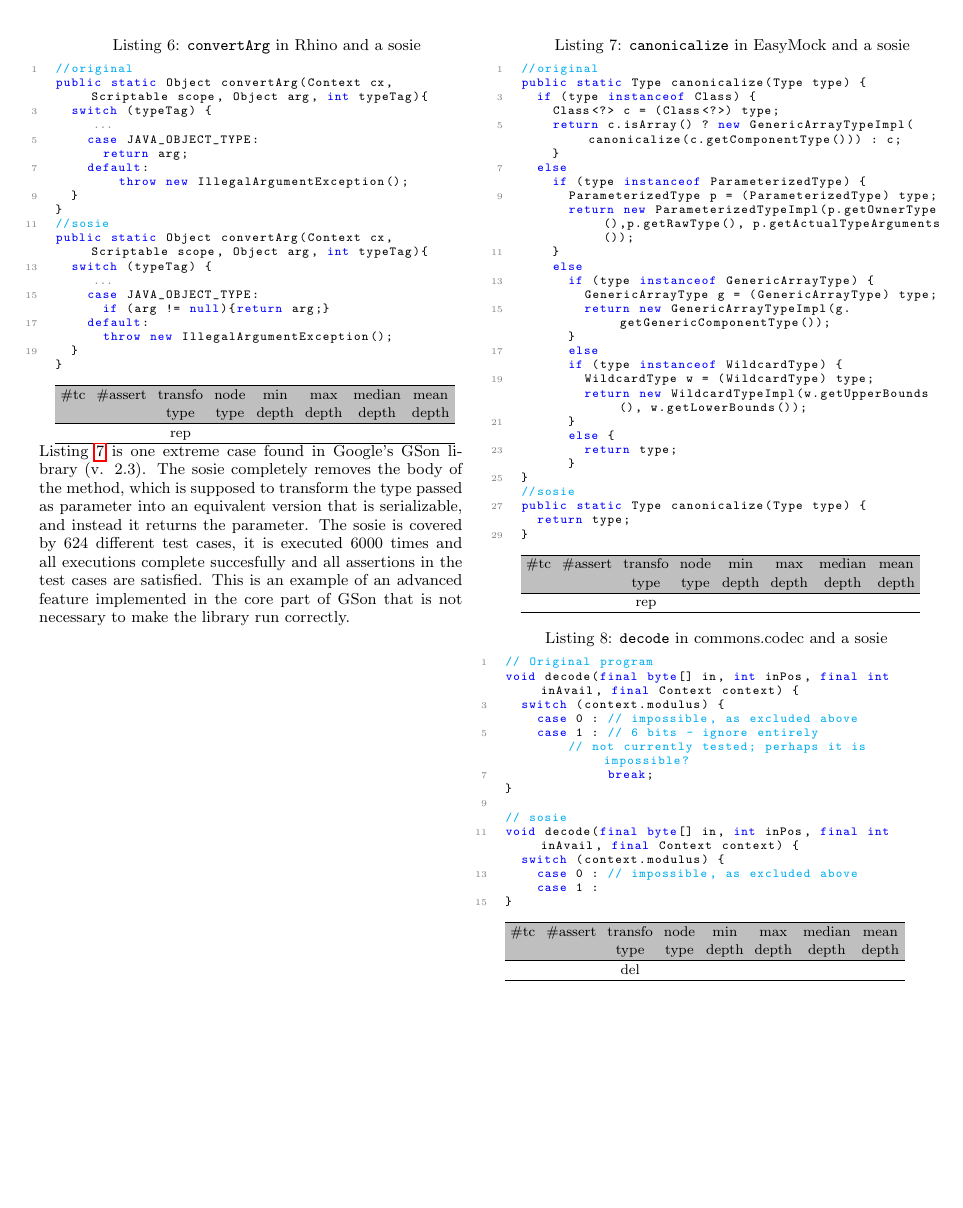
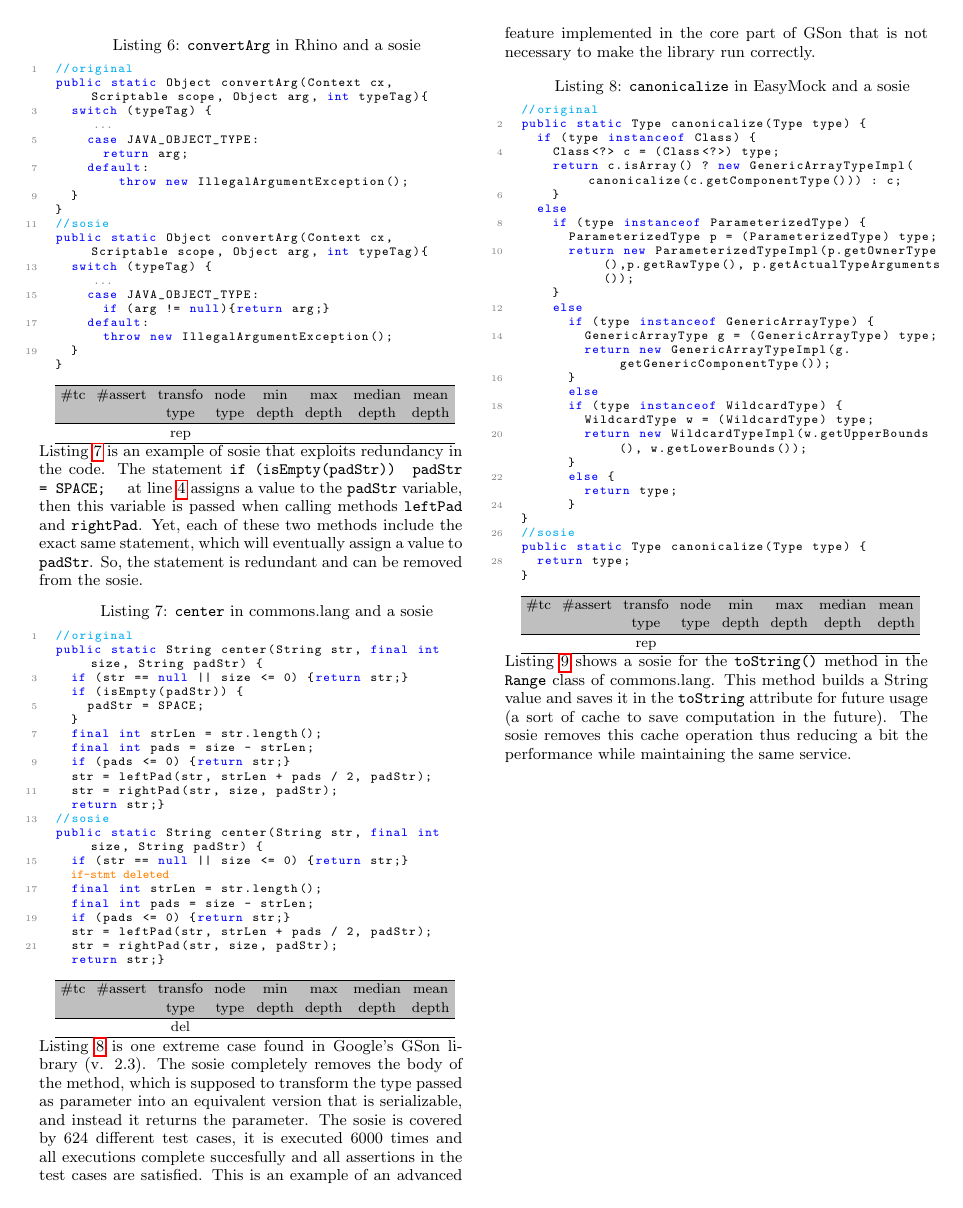
Before and after one commit to DIVERSIFY-project/sosie-dataset, a LaTeX paper (sosie-dataset.tex, which reads sosie019-lang-center.tex, sosie020-lang-range-tostring.tex): page 3 of 7. Compiled offline with pdfLaTeX.

Commit message:
new sosies

```diff
--- /dev/null
+++ b/sosie019-lang-center.tex
@@ -0,0 +1,42 @@
+Listing \ref{lst:center} is an example of sosie that exploits redundancy in the code. The statement \texttt{if (isEmpty(padStr)) {
+  padStr = SPACE;
+} } at line \ref{l:isempty} assigns a value to the \texttt{padStr} variable, then this variable is passed when calling methods \texttt{leftPad} and \texttt{rightPad}. Yet, each of these two methods include the exact same statement, which will eventually assign a value to \texttt{padStr}. So, the statement is redundant and can be removed from the sosie.
+
+
+%org.apache.commons.lang.StringUtils:5553
+%source: "redundant checking.txt" in the drpbox folder
+\begin{minipage}{\columnwidth}
+\begin{lstlisting}[caption={\texttt{center} in commons.lang and a sosie},label={lst:center},language=java,numbers=left]
+//original
+public static String center(String str, final int size, String padStr) {
+  if (str == null || size <= 0) {return str;}
+  if (isEmpty(padStr)) { %*\label{l:isempty}*)
+    padStr = SPACE;
+  }
+  final int strLen = str.length();
+  final int pads = size - strLen;
+  if (pads <= 0) {return str;}
+  str = leftPad(str, strLen + pads / 2, padStr);
+  str = rightPad(str, size, padStr);
+  return str;}
+//sosie
+public static String center(String str, final int size, String padStr) {
+  if (str == null || size <= 0) {return str;}
+  %*{\color{orange} \textbf{if-stmt deleted} }*)
+  final int strLen = str.length();
+  final int pads = size - strLen;
+  if (pads <= 0) {return str;}
+  str = leftPad(str, strLen + pads / 2, padStr);
+  str = rightPad(str, size, padStr);
+  return str;}
+\end{lstlisting}
+\tabcolsep=0.11cm
+\begin{tabular}{>{\small}c>{\small}c>{\small}c>{\small}c>{\small}c>{\small}c>{\small}c>{\small}c}
+\hline
+\rowcolor{lightgray} \#tc & \#assert & transfo & node & min & max & median & mean   \\
+\rowcolor{lightgray}  & & type & type & depth  & depth & depth & depth  \\
+\hline
+&  & del &  &  &  &  & \\
+\hline
+\end{tabular}
+\end{minipage}
--- /dev/null
+++ b/sosie020-lang-range-tostring.tex
@@ -0,0 +1,9 @@
+Listing \ref{lst:range-tostring} shows a sosie for the \texttt{toString()} method in the \texttt{Range} class of commons.lang.
+This method builds a String value and saves it in the \texttt{toString} attribute for future usage (a sort of cache to save computation in the future).
+The sosie removes this cache operation thus reducing a bit the performance while maintaining the same service.
+
+%org.apache.commons.lang.Range:458
+%source:"invalidating a cache mechanism.txt" in dropbox
+\begin{minipage}{\columnwidth}
+\begin{lstlisting}[caption={\texttt{toString} in commons.lang and a sosie},label={lst:range-tostring},language=java,numbers=left]
+//original
```
Also changed, not shown: intro.tex (+2 -1 lines), sosie-dataset.tex (+2 -0 lines), sosie-dataset.pdf, sosie020-lang-range-tostring.tex (38 more changed lines).
